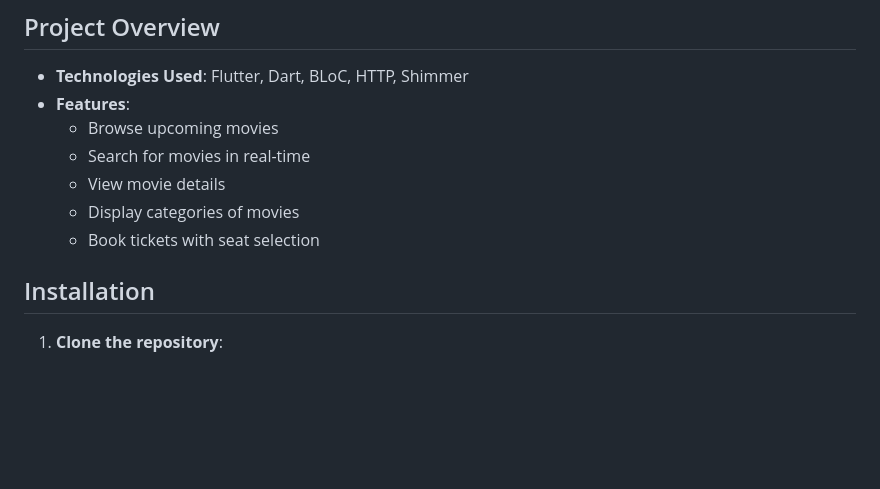
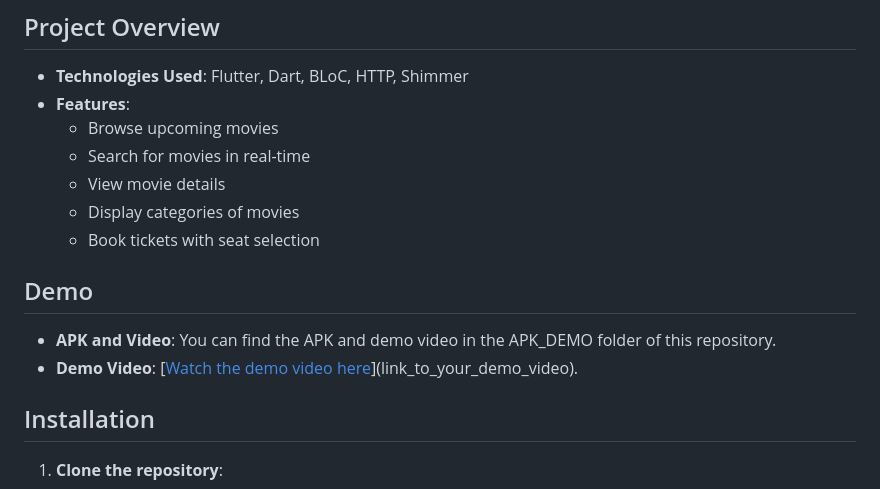
Before and after one commit to Anees004/moviebooker-tentwenty-, a Markdown page: README.md, the part around the change. Drawn GitHub-style; blank space fills up the shorter version.

```diff
--- a/README.md
+++ b/README.md
@@ -9,6 +9,11 @@
   - View movie details
   - Display categories of movies
   - Book tickets with seat selection
+
+## Demo
+
+- **APK and Video**: You can find the APK and demo video in the APK_DEMO folder of this repository.
+- **Demo Video**: [[Watch the demo video here](https://github.com/Anees004/moviebooker-tentwenty-/blob/main/APK_DEMO/video/Screen%20Recording%202025-03-17%20at%2012.12.39%E2%80%AFAM.mov)](link_to_your_demo_video).
 
 ## Installation
 
```
